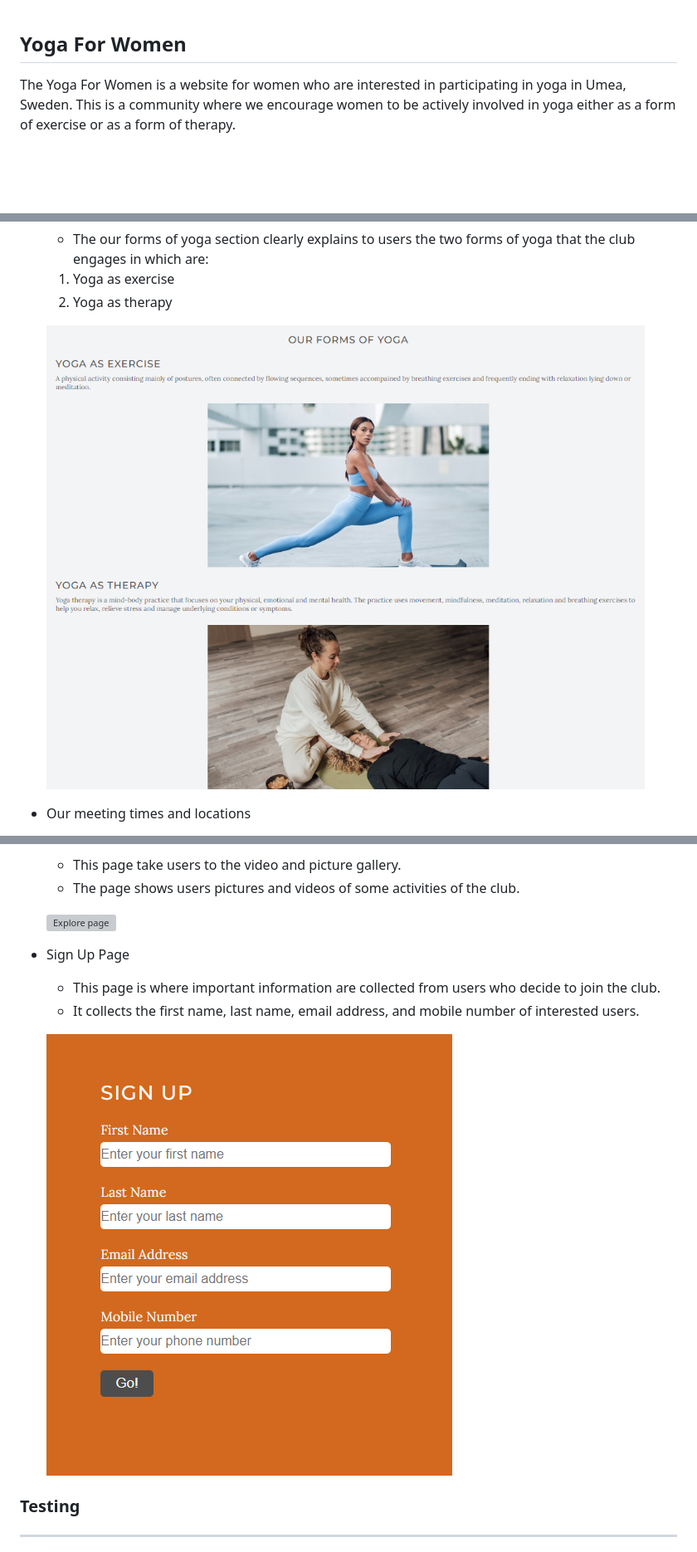
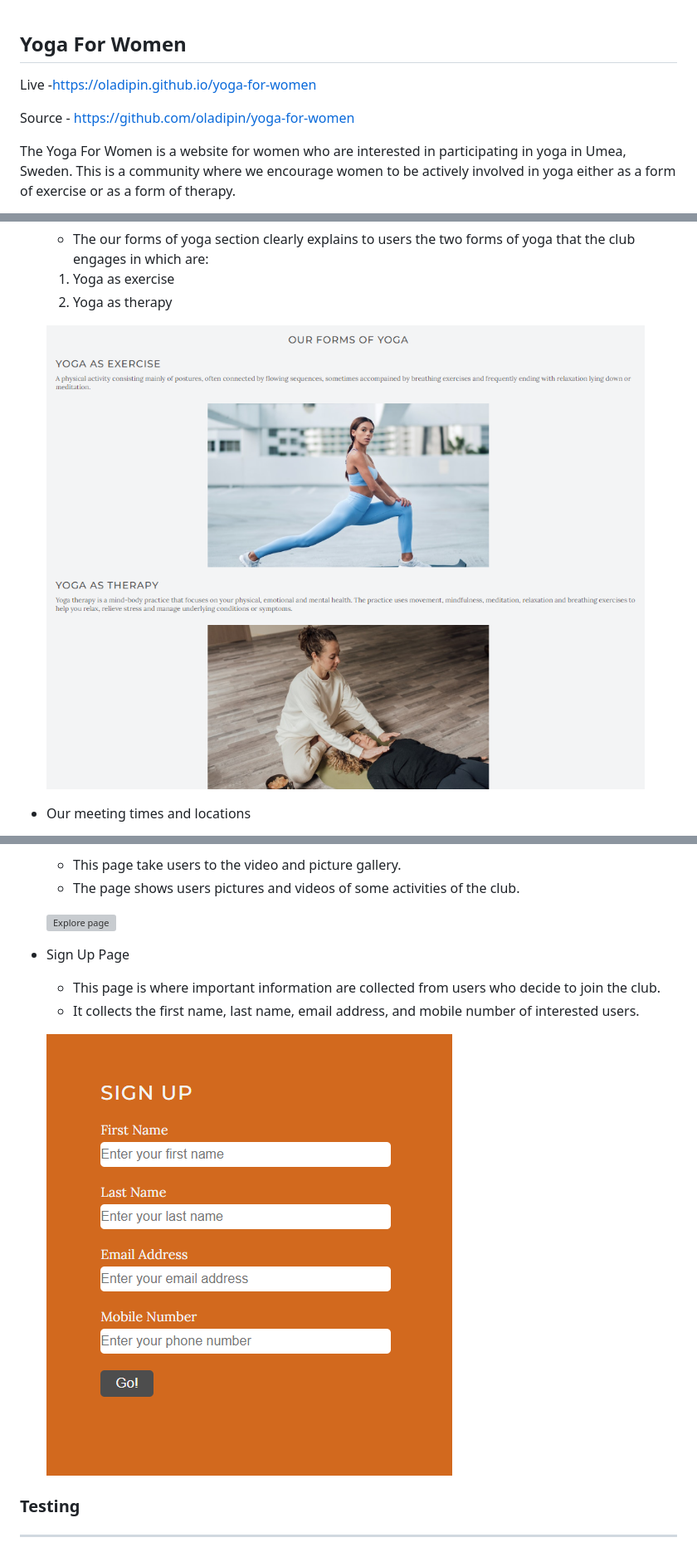
Before and after one commit to Oladipin/yoga-club, a Markdown page: README.md, 3 parts joined by grey strips. Shown: that part at 83% size. Drawn GitHub-style; blank space fills up the shorter version; grey boxes are pictures that could not be loaded.

```diff
--- a/README.md
+++ b/README.md
@@ -1,4 +1,8 @@
 ## Yoga For Women
+
+Live -https://oladipin.github.io/yoga-for-women
+
+Source - https://github.com/oladipin/yoga-for-women
 
 The Yoga For Women is a website for women who are interested in participating in yoga in Umea, Sweden. This is a community where we encourage women to be actively involved in yoga either as a form of exercise or as a form of therapy.
 
@@ -36,7 +40,7 @@ Users of this website can find useful information as to what the club is about,
   1. Yoga as exercise
   2. Yoga as therapy
 
-  ![Forms of yoga we take](documentation/Forms-of-Yoga.PNG)
+  ![Forms of yoga we take](documentation/forms-of-yoga.PNG)
 
 - Our meeting times and locations
   - This section contains the meeting times and locations and a clickable button "join us now!".
@@ -62,7 +66,7 @@ Users of this website can find useful information as to what the club is about,
   - This page is where important information are collected from users who decide to join the club.
   - It collects the first name, last name, email address, and mobile number of interested users.
 
-  ![Sign Up page form](documentation/Sign-up-page.PNG)
+  ![Sign Up page form](documentation/sign-up-page.PNG)
 
 ### Testing
 
```
Also changed, not shown: other parts of README.md (+1 -1 lines), documentation/forms-of-yoga.PNG (renamed from documentation/Forms-of-Yoga.PNG), documentation/sign-up-page.PNG (renamed from documentation/Sign-up-page.PNG), 2 other files.
